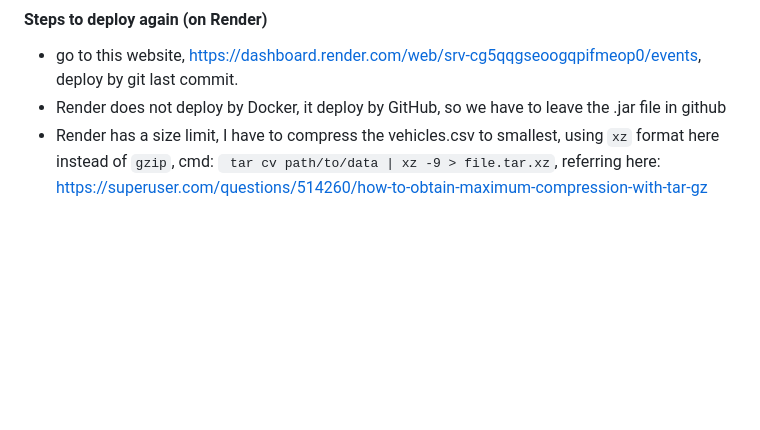
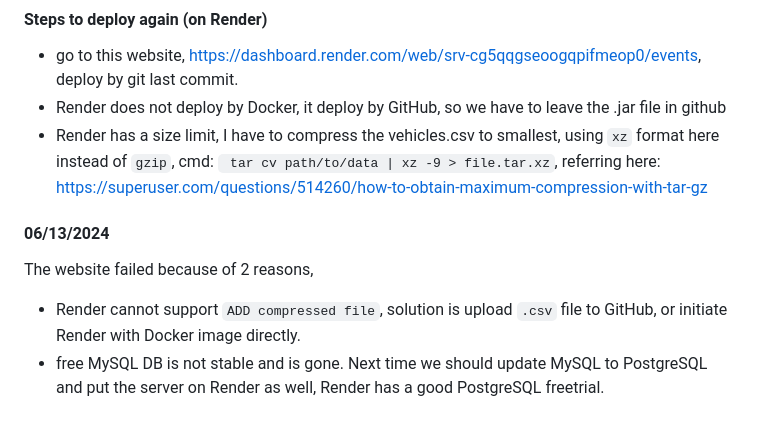
Before and after one commit to LiaoJJ/COP-5725-Database-Management-Project-Used-Car-Management-System-2, a Markdown page: readme.md, the part around the change. Rendered like a GitHub page; blank space fills up the shorter version.

Commit message:
add comments

```diff
--- a/readme.md
+++ b/readme.md
@@ -383,3 +383,8 @@ I should improve my scope and do not waste time on trivial details.
 - go to this website, https://dashboard.render.com/web/srv-cg5qqgseoogqpifmeop0/events, deploy by git last commit.
 - Render does not deploy by Docker, it deploy by GitHub, so we have to leave the .jar file in github
 - Render has a size limit, I have to compress the vehicles.csv to smallest, using `xz` format here instead of `gzip`, cmd: ` tar cv path/to/data | xz -9 > file.tar.xz`, referring here: https://superuser.com/questions/514260/how-to-obtain-maximum-compression-with-tar-gz
+
+#### 06/13/2024
+The website failed because of 2 reasons,
+- Render cannot support `ADD compressed file`, solution is upload `.csv` file to GitHub, or initiate Render with Docker image directly.
+- free MySQL DB is not stable and is gone. Next time we should update MySQL to PostgreSQL and put the server on Render as well, Render has a good PostgreSQL freetrial.
```
